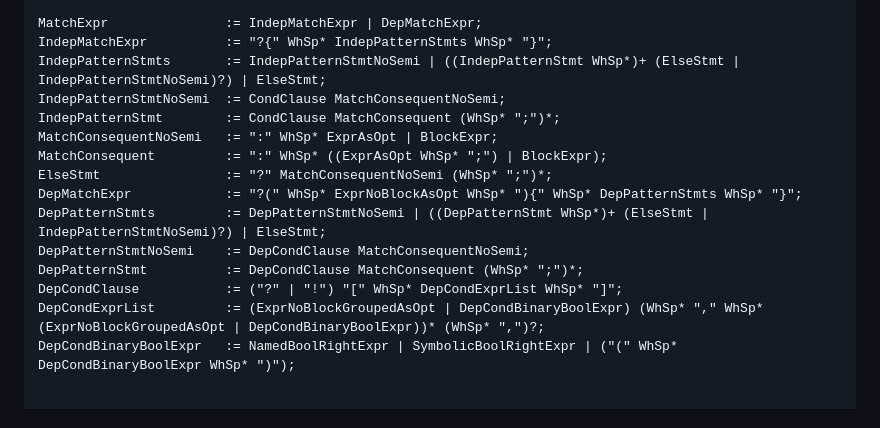
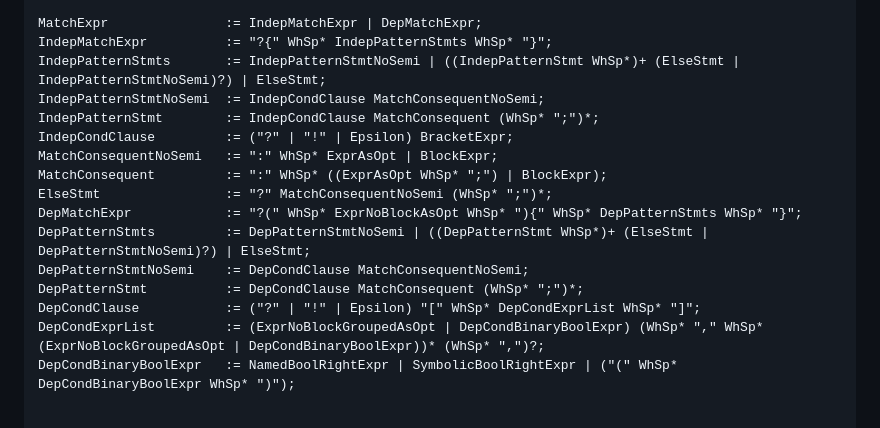
Before and after one commit to getify/foi-lang, a Markdown page: Grammar.md, the part around one of its changes. GitHub-like rendering.

Commit message:
grammar: fixing bug with dependent pattern clauses, relaxing '?' as optional prefix to pattern match condition clauses

```diff
--- a/Grammar.md
+++ b/Grammar.md
@@ -217,16 +217,17 @@ GuardedExpr             := CondClause ":" WhSp* ExprAsOpt;
 MatchExpr               := IndepMatchExpr | DepMatchExpr;
 IndepMatchExpr          := "?{" WhSp* IndepPatternStmts WhSp* "}";
 IndepPatternStmts       := IndepPatternStmtNoSemi | ((IndepPatternStmt WhSp*)+ (ElseStmt | IndepPatternStmtNoSemi)?) | ElseStmt;
-IndepPatternStmtNoSemi  := CondClause MatchConsequentNoSemi;
-IndepPatternStmt        := CondClause MatchConsequent (WhSp* ";")*;
+IndepPatternStmtNoSemi  := IndepCondClause MatchConsequentNoSemi;
+IndepPatternStmt        := IndepCondClause MatchConsequent (WhSp* ";")*;
+IndepCondClause         := ("?" | "!" | Epsilon) BracketExpr;
 MatchConsequentNoSemi   := ":" WhSp* ExprAsOpt | BlockExpr;
 MatchConsequent         := ":" WhSp* ((ExprAsOpt WhSp* ";") | BlockExpr);
 ElseStmt                := "?" MatchConsequentNoSemi (WhSp* ";")*;
 DepMatchExpr            := "?(" WhSp* ExprNoBlockAsOpt WhSp* "){" WhSp* DepPatternStmts WhSp* "}";
-DepPatternStmts         := DepPatternStmtNoSemi | ((DepPatternStmt WhSp*)+ (ElseStmt | IndepPatternStmtNoSemi)?) | ElseStmt;
+DepPatternStmts         := DepPatternStmtNoSemi | ((DepPatternStmt WhSp*)+ (ElseStmt | DepPatternStmtNoSemi)?) | ElseStmt;
 DepPatternStmtNoSemi    := DepCondClause MatchConsequentNoSemi;
 DepPatternStmt          := DepCondClause MatchConsequent (WhSp* ";")*;
-DepCondClause           := ("?" | "!") "[" WhSp* DepCondExprList WhSp* "]";
+DepCondClause           := ("?" | "!" | Epsilon) "[" WhSp* DepCondExprList WhSp* "]";
 DepCondExprList         := (ExprNoBlockGroupedAsOpt | DepCondBinaryBoolExpr) (WhSp* "," WhSp* (ExprNoBlockGroupedAsOpt | DepCondBinaryBoolExpr))* (WhSp* ",")?;
 DepCondBinaryBoolExpr   := NamedBoolRightExpr | SymbolicBoolRightExpr | ("(" WhSp* DepCondBinaryBoolExpr WhSp* ")");
 
```
Also changed, not shown: other parts of Grammar.md (+3 -1 lines).
